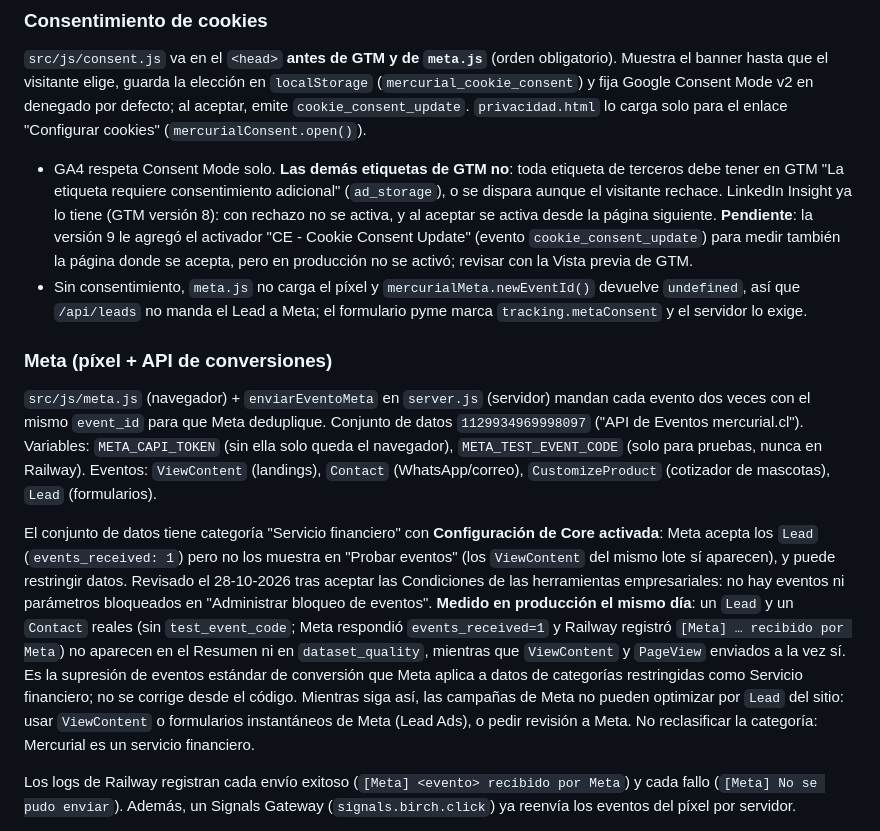
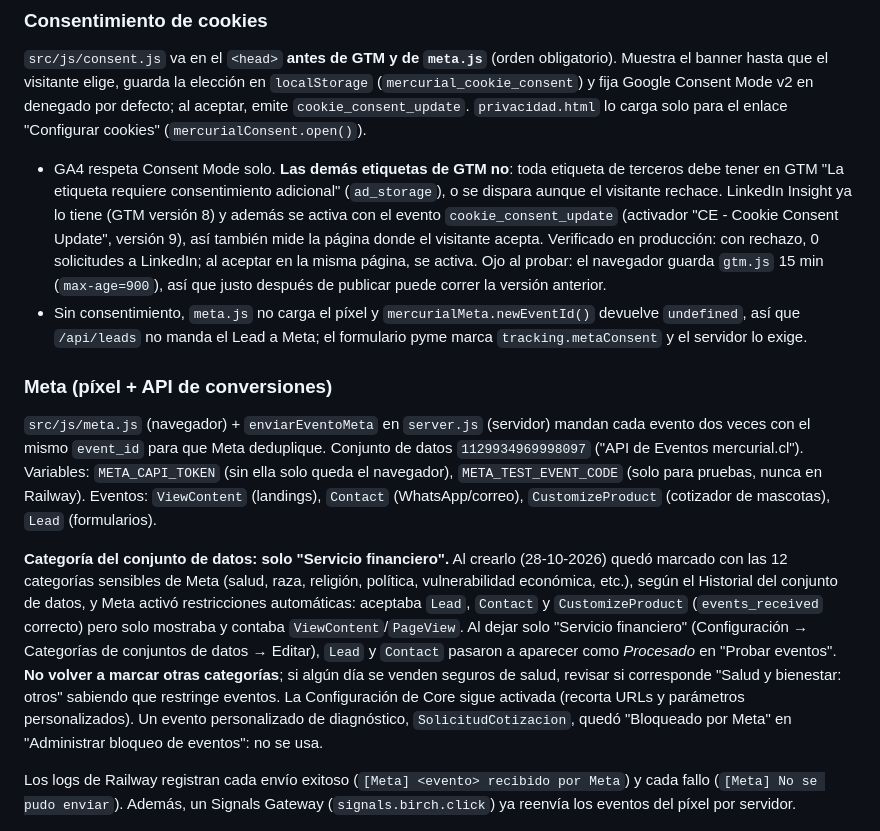
Before and after one commit to korjolio/web-mercurial-v2, a Markdown page: CLAUDE.md, the part around the change. Drawn GitHub-style.

Commit message:
docs: causa real de los Lead ocultos en Meta (12 categorías sensibles) y GTM v9 verificado
Co-Authored-By: Claude Opus 5.5 <noreply@anthropic.com>

```diff
--- a/CLAUDE.md
+++ b/CLAUDE.md
@@ -82,14 +82,14 @@ Eventos propios que emite `mascotas.html` al `dataLayer`:
 
 `src/js/consent.js` va en el `<head>` **antes de GTM y de `meta.js`** (orden obligatorio). Muestra el banner hasta que el visitante elige, guarda la elección en `localStorage` (`mercurial_cookie_consent`) y fija Google Consent Mode v2 en denegado por defecto; al aceptar, emite `cookie_consent_update`. `privacidad.html` lo carga solo para el enlace "Configurar cookies" (`mercurialConsent.open()`).
 
-- GA4 respeta Consent Mode solo. **Las demás etiquetas de GTM no**: toda etiqueta de terceros debe tener en GTM "La etiqueta requiere consentimiento adicional" (`ad_storage`), o se dispara aunque el visitante rechace. LinkedIn Insight ya lo tiene (GTM versión 8): con rechazo no se activa, y al aceptar se activa desde la página siguiente. **Pendiente**: la versión 9 le agregó el activador "CE - Cookie Consent Update" (evento `cookie_consent_update`) para medir también la página donde se acepta, pero en producción no se activó; revisar con la Vista previa de GTM.
+- GA4 respeta Consent Mode solo. **Las demás etiquetas de GTM no**: toda etiqueta de terceros debe tener en GTM "La etiqueta requiere consentimiento adicional" (`ad_storage`), o se dispara aunque el visitante rechace. LinkedIn Insight ya lo tiene (GTM versión 8) y además se activa con el evento `cookie_consent_update` (activador "CE - Cookie Consent Update", versión 9), así también mide la página donde el visitante acepta. Verificado en producción: con rechazo, 0 solicitudes a LinkedIn; al aceptar en la misma página, se activa. Ojo al probar: el navegador guarda `gtm.js` 15 min (`max-age=900`), así que justo después de publicar puede correr la versión anterior.
 - Sin consentimiento, `meta.js` no carga el píxel y `mercurialMeta.newEventId()` devuelve `undefined`, así que `/api/leads` no manda el Lead a Meta; el formulario pyme marca `tracking.metaConsent` y el servidor lo exige.
 
 ### Meta (píxel + API de conversiones)
 
 `src/js/meta.js` (navegador) + `enviarEventoMeta` en `server.js` (servidor) mandan cada evento dos veces con el mismo `event_id` para que Meta deduplique. Conjunto de datos `1129934969998097` ("API de Eventos mercurial.cl"). Variables: `META_CAPI_TOKEN` (sin ella solo queda el navegador), `META_TEST_EVENT_CODE` (solo para pruebas, nunca en Railway). Eventos: `ViewContent` (landings), `Contact` (WhatsApp/correo), `CustomizeProduct` (cotizador de mascotas), `Lead` (formularios).
 
-El conjunto de datos tiene categoría "Servicio financiero" con **Configuración de Core activada**: Meta acepta los `Lead` (`events_received: 1`) pero no los muestra en "Probar eventos" (los `ViewContent` del mismo lote sí aparecen), y puede restringir datos. Revisado el 28-10-2026 tras aceptar las Condiciones de las herramientas empresariales: no hay eventos ni parámetros bloqueados en "Administrar bloqueo de eventos". **Medido en producción el mismo día**: un `Lead` y un `Contact` reales (sin `test_event_code`; Meta respondió `events_received=1` y Railway registró `[Meta] … recibido por Meta`) no aparecen en el Resumen ni en `dataset_quality`, mientras que `ViewContent` y `PageView` enviados a la vez sí. Es la supresión de eventos estándar de conversión que Meta aplica a datos de categorías restringidas como Servicio financiero; no se corrige desde el código. Mientras siga así, las campañas de Meta no pueden optimizar por `Lead` del sitio: usar `ViewContent` o formularios instantáneos de Meta (Lead Ads), o pedir revisión a Meta. No reclasificar la categoría: Mercurial es un servicio financiero.
+**Categoría del conjunto de datos: solo "Servicio financiero".** Al crearlo (28-10-2026) quedó marcado con las 12 categorías sensibles de Meta (salud, raza, religión, política, vulnerabilidad económica, etc.), según el Historial del conjunto de datos, y Meta activó restricciones automáticas: aceptaba `Lead`, `Contact` y `CustomizeProduct` (`events_received` correcto) pero solo mostraba y contaba `ViewContent`/`PageView`. Al dejar solo "Servicio financiero" (Configuración → Categorías de conjuntos de datos → Editar), `Lead` y `Contact` pasaron a aparecer como *Procesado* en "Probar eventos". **No volver a marcar otras categorías**; si algún día se venden seguros de salud, revisar si corresponde "Salud y bienestar: otros" sabiendo que restringe eventos. La Configuración de Core sigue activada (recorta URLs y parámetros personalizados). Un evento personalizado de diagnóstico, `SolicitudCotizacion`, quedó "Bloqueado por Meta" en "Administrar bloqueo de eventos": no se usa.
 
 Los logs de Railway registran cada envío exitoso (`[Meta] <evento> recibido por Meta`) y cada fallo (`[Meta] No se pudo enviar`). Además, un Signals Gateway (`signals.birch.click`) ya reenvía los eventos del píxel por servidor.
 
```
